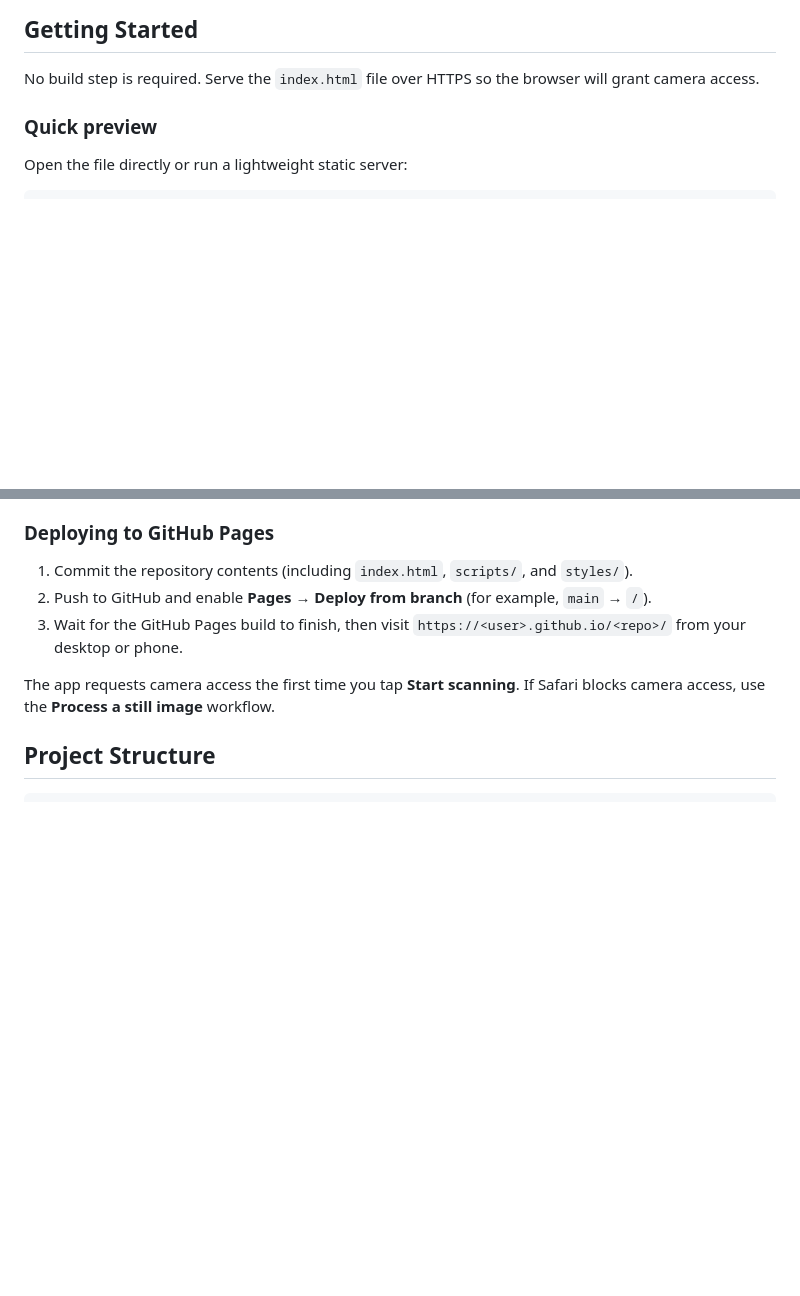
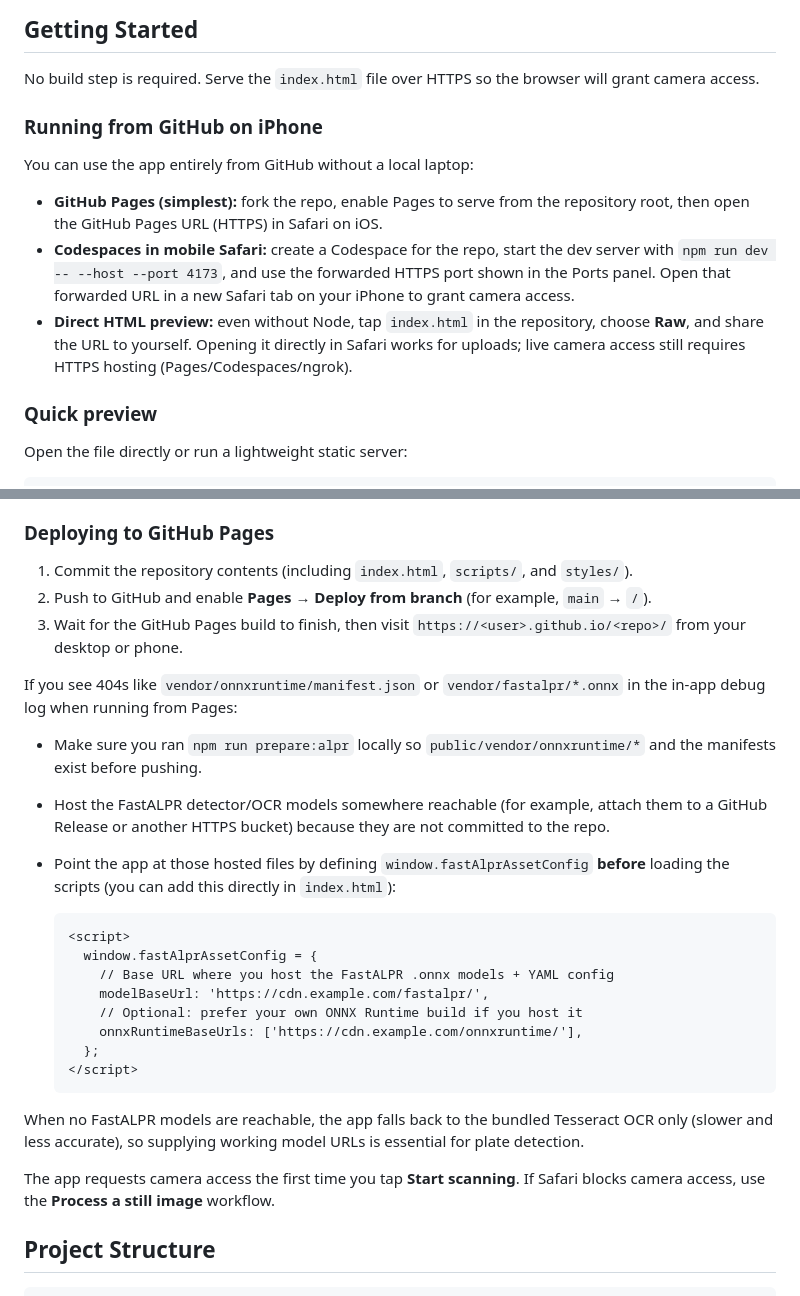
Before and after one commit to cjfjones/plate-scanner, a Markdown page: README.md, 2 parts joined by grey strips. Drawn GitHub-style; blank space fills up the shorter version.

Commit message:
Clarify GitHub Pages setup for model hosting

````diff
--- a/README.md
+++ b/README.md
@@ -16,6 +16,14 @@ is loaded via WebAssembly, all computation stays on-device, and encounter histor
 ## Getting Started
 
 No build step is required. Serve the `index.html` file over HTTPS so the browser will grant camera access.
+
+### Running from GitHub on iPhone
+
+You can use the app entirely from GitHub without a local laptop:
+
+- **GitHub Pages (simplest):** fork the repo, enable Pages to serve from the repository root, then open the GitHub Pages URL (HTTPS) in Safari on iOS.
+- **Codespaces in mobile Safari:** create a Codespace for the repo, start the dev server with `npm run dev -- --host --port 4173`, and use the forwarded HTTPS port shown in the Ports panel. Open that forwarded URL in a new Safari tab on your iPhone to grant camera access.
+- **Direct HTML preview:** even without Node, tap `index.html` in the repository, choose **Raw**, and share the URL to yourself. Opening it directly in Safari works for uploads; live camera access still requires HTTPS hosting (Pages/Codespaces/ngrok).
 
 ### Quick preview
 
@@ -95,6 +103,25 @@ use a tool that provides HTTPS tunnelling (for example, `ngrok`) or host the sta
 2. Push to GitHub and enable **Pages** → **Deploy from branch** (for example, `main` → `/`).
 3. Wait for the GitHub Pages build to finish, then visit `https://<user>.github.io/<repo>/` from your desktop or phone.
 
+If you see 404s like `vendor/onnxruntime/manifest.json` or `vendor/fastalpr/*.onnx` in the in-app debug log when running from Pages:
+
+- Make sure you ran `npm run prepare:alpr` locally so `public/vendor/onnxruntime/*` and the manifests exist before pushing.
+- Host the FastALPR detector/OCR models somewhere reachable (for example, attach them to a GitHub Release or another HTTPS bucket) because they are not committed to the repo.
+- Point the app at those hosted files by defining `window.fastAlprAssetConfig` **before** loading the scripts (you can add this directly in `index.html`):
+
+  ```html
+  <script>
+    window.fastAlprAssetConfig = {
+      // Base URL where you host the FastALPR .onnx models + YAML config
+      modelBaseUrl: 'https://cdn.example.com/fastalpr/',
+      // Optional: prefer your own ONNX Runtime build if you host it
+      onnxRuntimeBaseUrls: ['https://cdn.example.com/onnxruntime/'],
+    };
+  </script>
+  ```
+
+When no FastALPR models are reachable, the app falls back to the bundled Tesseract OCR only (slower and less accurate), so supplying working model URLs is essential for plate detection.
+
 The app requests camera access the first time you tap **Start scanning**. If Safari blocks camera access, use the **Process a
 still image** workflow.
 
````
